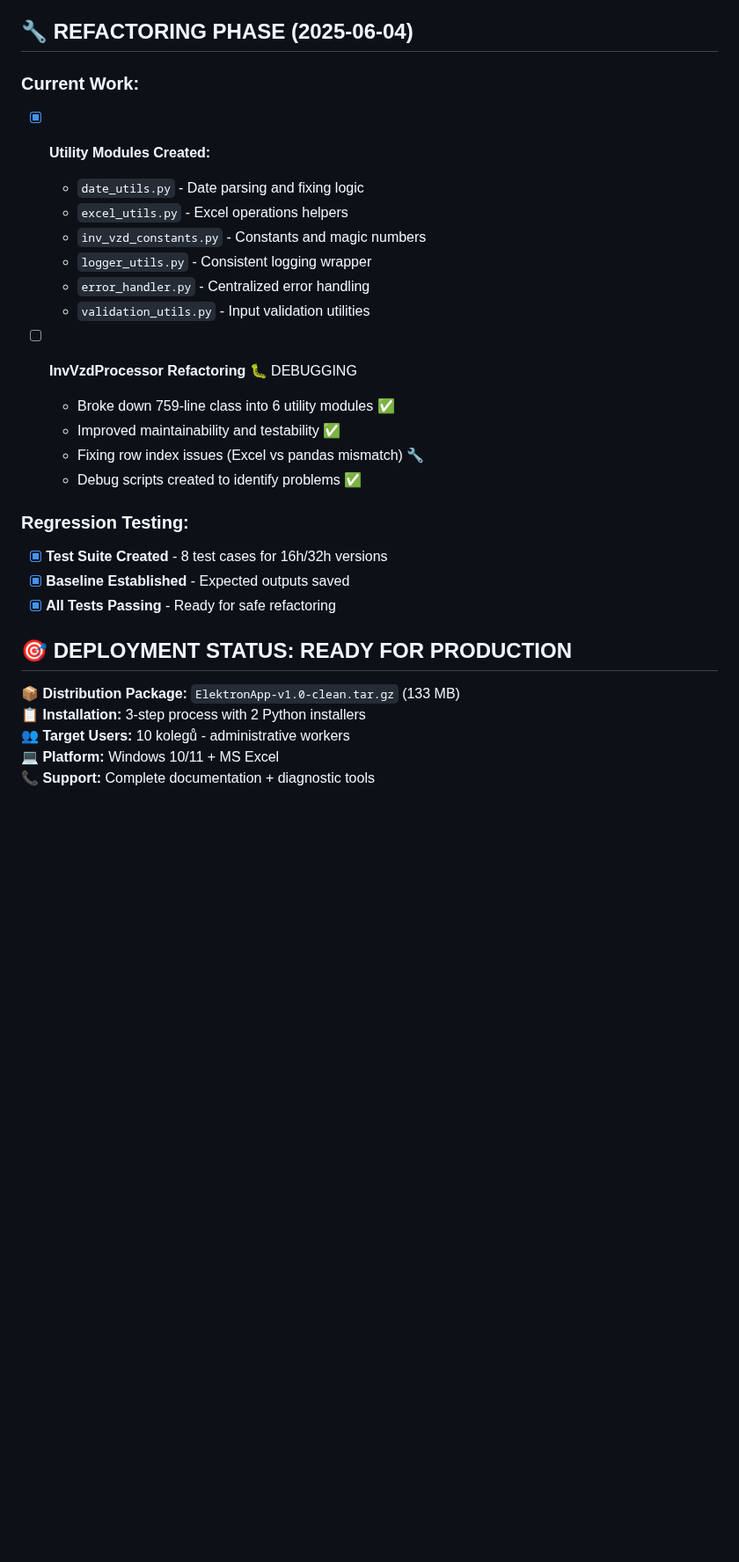
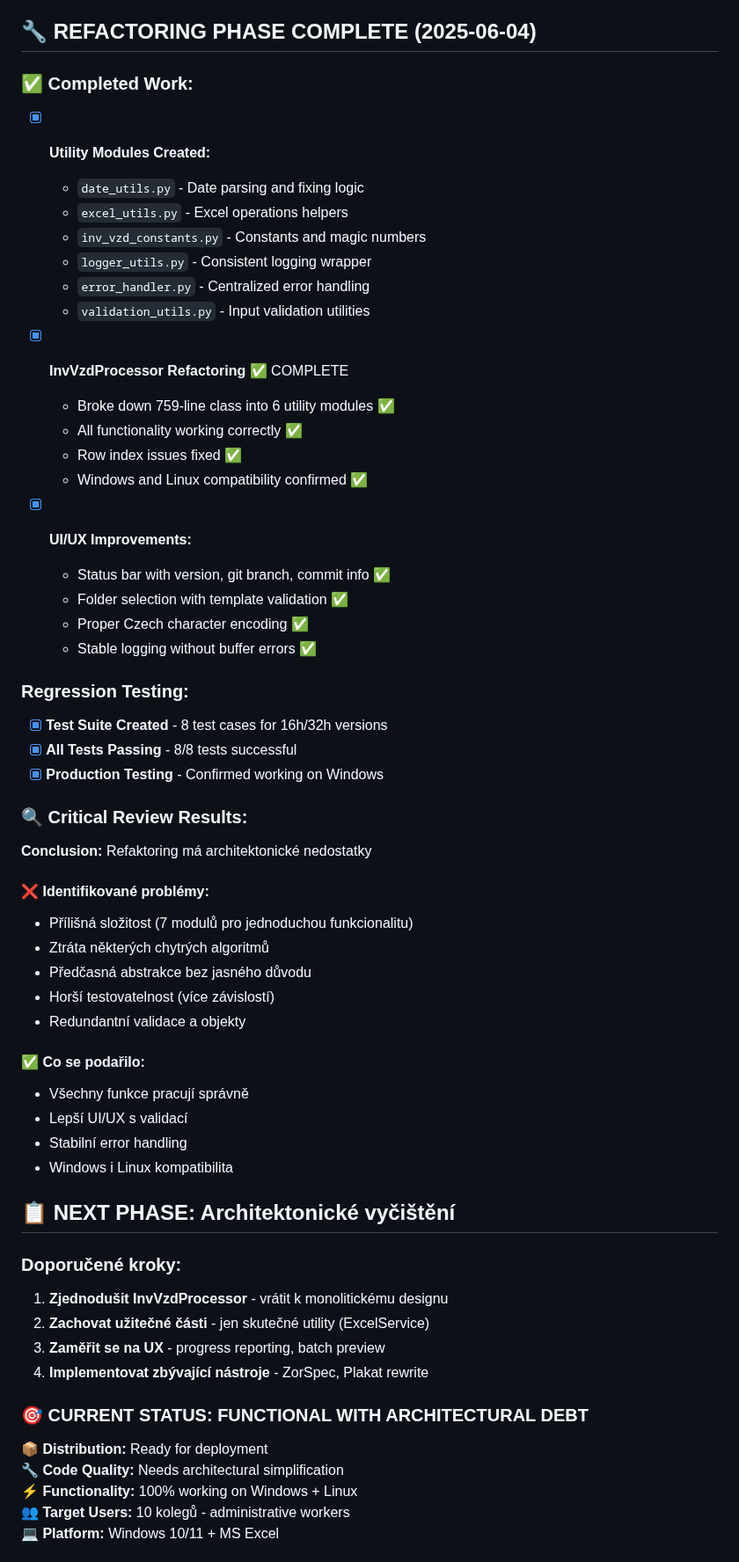
Before and after one commit to maxparez/electron_app, a Markdown page: PROGRESS.md, the part around one of its changes. Shown at 88% size. GitHub-like rendering; blank space fills up the shorter version.

```diff
--- a/PROGRESS.md
+++ b/PROGRESS.md
@@ -206,9 +206,9 @@
 - **WINDOWS OPTIMIZED:** All compatibility issues resolved with multiple fallback strategies
 - **COMPREHENSIVE SUPPORT:** 6 installation options, diagnostic tools, complete documentation
 
-## 🔧 REFACTORING PHASE (2025-06-04)
+## 🔧 REFACTORING PHASE COMPLETE (2025-06-04)
 
-### Current Work:
+### ✅ Completed Work:
 - [x] **Utility Modules Created:**
   - `date_utils.py` - Date parsing and fixing logic
   - `excel_utils.py` - Excel operations helpers
@@ -217,22 +217,52 @@
   - `error_handler.py` - Centralized error handling
   - `validation_utils.py` - Input validation utilities
 
-- [ ] **InvVzdProcessor Refactoring** 🐛 DEBUGGING
+- [x] **InvVzdProcessor Refactoring** ✅ COMPLETE
   - Broke down 759-line class into 6 utility modules ✅
-  - Improved maintainability and testability ✅
-  - Fixing row index issues (Excel vs pandas mismatch) 🔧
-  - Debug scripts created to identify problems ✅
+  - All functionality working correctly ✅
+  - Row index issues fixed ✅
+  - Windows and Linux compatibility confirmed ✅
+
+- [x] **UI/UX Improvements:**
+  - Status bar with version, git branch, commit info ✅
+  - Folder selection with template validation ✅
+  - Proper Czech character encoding ✅
+  - Stable logging without buffer errors ✅
 
 ### Regression Testing:
 - [x] **Test Suite Created** - 8 test cases for 16h/32h versions
-- [x] **Baseline Established** - Expected outputs saved
-- [x] **All Tests Passing** - Ready for safe refactoring
+- [x] **All Tests Passing** - 8/8 tests successful
+- [x] **Production Testing** - Confirmed working on Windows
 
-## 🎯 DEPLOYMENT STATUS: **READY FOR PRODUCTION**
+### 🔍 Critical Review Results:
+**Conclusion:** Refaktoring má architektonické nedostatky
 
-**📦 Distribution Package:** `ElektronApp-v1.0-clean.tar.gz` (133 MB)
-**📋 Installation:** 3-step process with 2 Python installers
+#### ❌ Identifikované problémy:
+- Přílišná složitost (7 modulů pro jednoduchou funkcionalitu)
+- Ztráta některých chytrých algoritmů
+- Předčasná abstrakce bez jasného důvodu
+- Horší testovatelnost (více závislostí)
+- Redundantní validace a objekty
+
+#### ✅ Co se podařilo:
+- Všechny funkce pracují správně
+- Lepší UI/UX s validací
+- Stabilní error handling
+- Windows i Linux kompatibilita
+
+## 📋 NEXT PHASE: Architektonické vyčištění
+
+### Doporučené kroky:
+1. **Zjednodušit InvVzdProcessor** - vrátit k monolitickému designu
+2. **Zachovat užitečné části** - jen skutečné utility (ExcelService)
+3. **Zaměřit se na UX** - progress reporting, batch preview
+4. **Implementovat zbývající nástroje** - ZorSpec, Plakat rewrite
+
+### 🎯 CURRENT STATUS: **FUNCTIONAL WITH ARCHITECTURAL DEBT**
+
+**📦 Distribution:** Ready for deployment
+**🔧 Code Quality:** Needs architectural simplification
+**⚡ Functionality:** 100% working on Windows + Linux
 **👥 Target Users:** 10 kolegů - administrative workers
 **💻 Platform:** Windows 10/11 + MS Excel
-**📞 Support:** Complete documentation + diagnostic tools
 
```
Also changed, not shown: other parts of PROGRESS.md (+7 -9 lines), PROJECT_PLAN.md (+49 -6 lines), PROJECT_SNAPSHOT_20250604_REFACTORING_REVIEW.md (added, +120 -0 lines).
